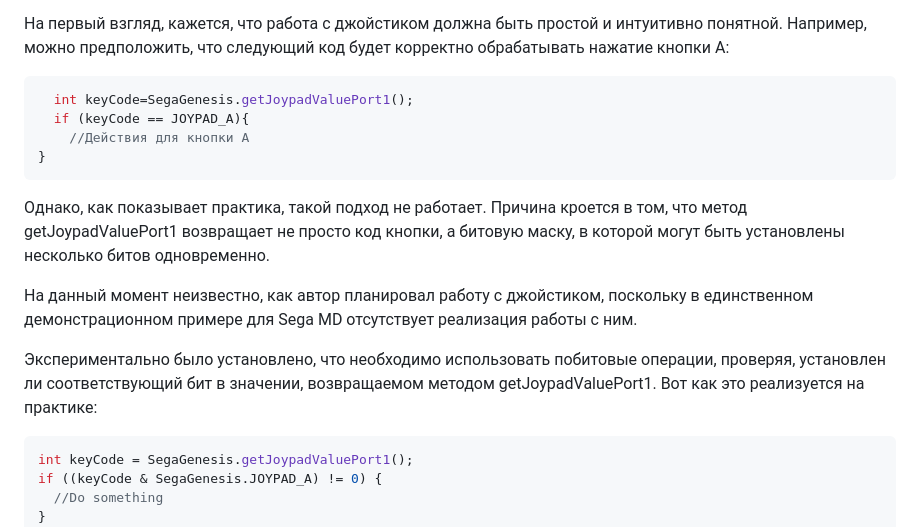
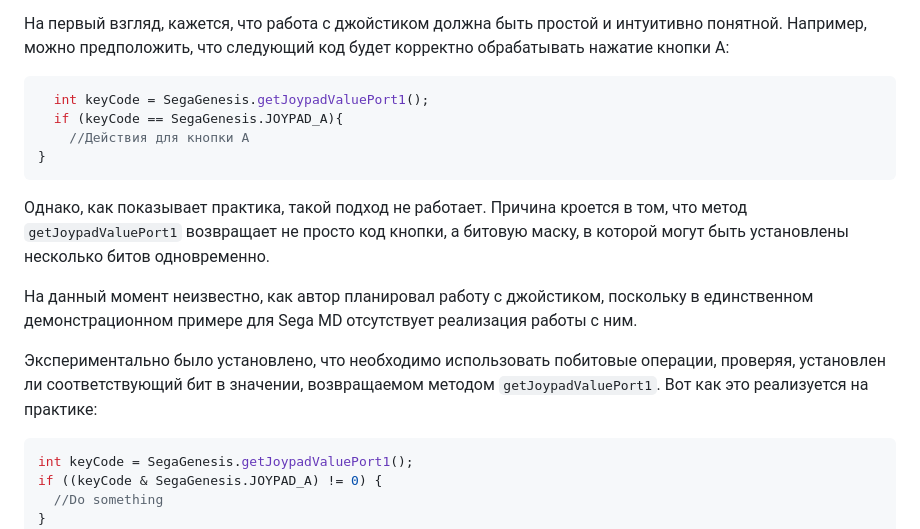
Before and after one commit to Mark65537/Java-for-sega-genesis, a Markdown page: README.md, the part around the change. Rendered like a GitHub page.

Commit message:
fix: исправлены некоторые опечатки

````diff
--- a/README.md
+++ b/README.md
@@ -160,17 +160,17 @@ public static final int JOYPAD_UP = 0x0001;
 На первый взгляд, кажется, что работа с джойстиком должна быть простой и интуитивно понятной. Например, можно предположить, что следующий код будет корректно обрабатывать нажатие кнопки A:
 
 ```java
-  int keyCode=SegaGenesis.getJoypadValuePort1();
-  if (keyCode == JOYPAD_A){
+  int keyCode = SegaGenesis.getJoypadValuePort1();
+  if (keyCode == SegaGenesis.JOYPAD_A){
     //Действия для кнопки А
 }
 ```
 
-Однако, как показывает практика, такой подход не работает. Причина кроется в том, что метод getJoypadValuePort1 возвращает не просто код кнопки, а битовую маску, в которой могут быть установлены несколько битов одновременно.
+Однако, как показывает практика, такой подход не работает. Причина кроется в том, что метод `getJoypadValuePort1` возвращает не просто код кнопки, а битовую маску, в которой могут быть установлены несколько битов одновременно.
 
 На данный момент неизвестно, как автор планировал работу с джойстиком, поскольку в единственном демонстрационном примере для Sega MD отсутствует реализация работы с ним.
 
-Экспериментально было установлено, что необходимо использовать побитовые операции, проверяя, установлен ли соответствующий бит в значении, возвращаемом методом getJoypadValuePort1. Вот как это реализуется на практике:
+Экспериментально было установлено, что необходимо использовать побитовые операции, проверяя, установлен ли соответствующий бит в значении, возвращаемом методом `getJoypadValuePort1`. Вот как это реализуется на практике:
 
 ```java
 int keyCode = SegaGenesis.getJoypadValuePort1();
````
